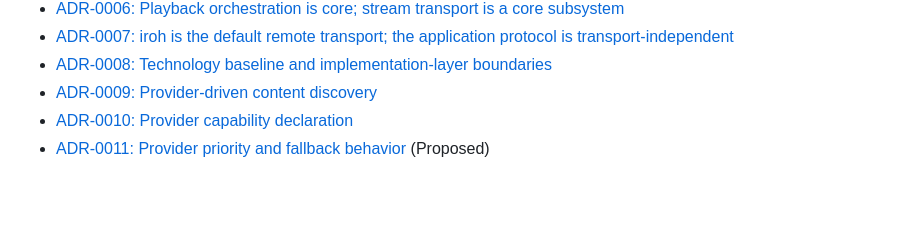
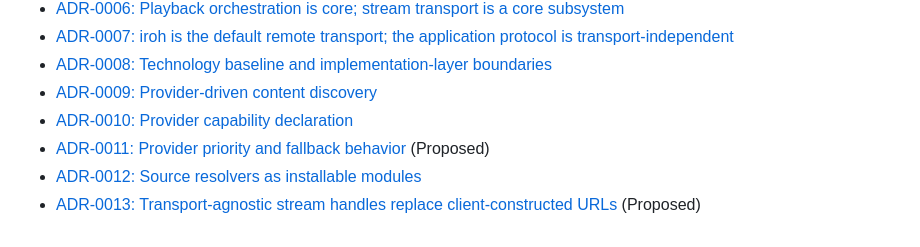
Before and after one commit to Xaque8787/kondooit, a Markdown page: decisions/README.md, the part around the change. Drawn GitHub-style; blank space fills up the shorter version.

Commit message:
Add stream handles ADR and implementation

```diff
--- a/decisions/README.md
+++ b/decisions/README.md
@@ -54,3 +54,5 @@ Status transitions:
 - [ADR-0009: Provider-driven content discovery](ADR-0009-provider-driven-content-discovery.md)
 - [ADR-0010: Provider capability declaration](ADR-0010-provider-capability-declaration.md)
 - [ADR-0011: Provider priority and fallback behavior](ADR-0011-provider-priority-and-fallback.md) (Proposed)
+- [ADR-0012: Source resolvers as installable modules](ADR-0012-resolution-providers-as-installable-modules.md)
+- [ADR-0013: Transport-agnostic stream handles replace client-constructed URLs](ADR-0013-transport-agnostic-stream-handles.md) (Proposed)
```
Also changed, not shown: decisions/ADR-0013-transport-agnostic-stream-handles.md (added, +113 -0 lines).
